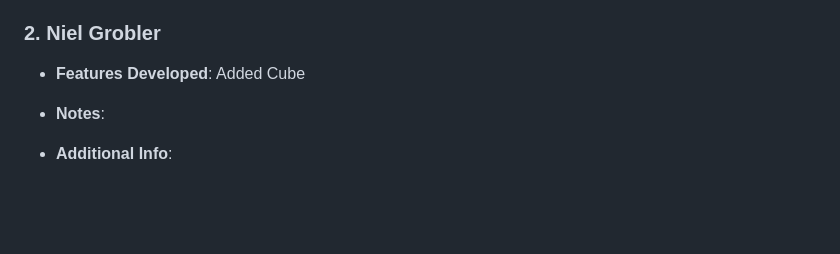
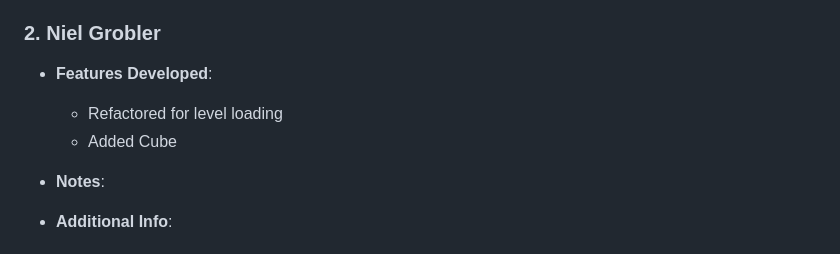
Before and after one commit to DungeonRun/DungeonRun, a Markdown page: docs/devlog.md, the part around the change. GitHub-like rendering; blank space fills up the shorter version.

Commit message:
fix: devlog note

```diff
--- a/docs/devlog.md
+++ b/docs/devlog.md
@@ -17,7 +17,9 @@ This document outlines the individuals involved in the "DungeonRun" project and
 - Used chat for fine tuning the codes for raycasting movement and all . yt:https://youtu.be/Mpd1MFr8HoE?si=AQsYCRLaewkZcedp
 
 ### 2. Niel Grobler
-- **Features Developed**: Added Cube
+- **Features Developed**:
+  - Refactored for level loading
+  - Added Cube
 
 - **Notes**:
 - **Additional Info**:
```
